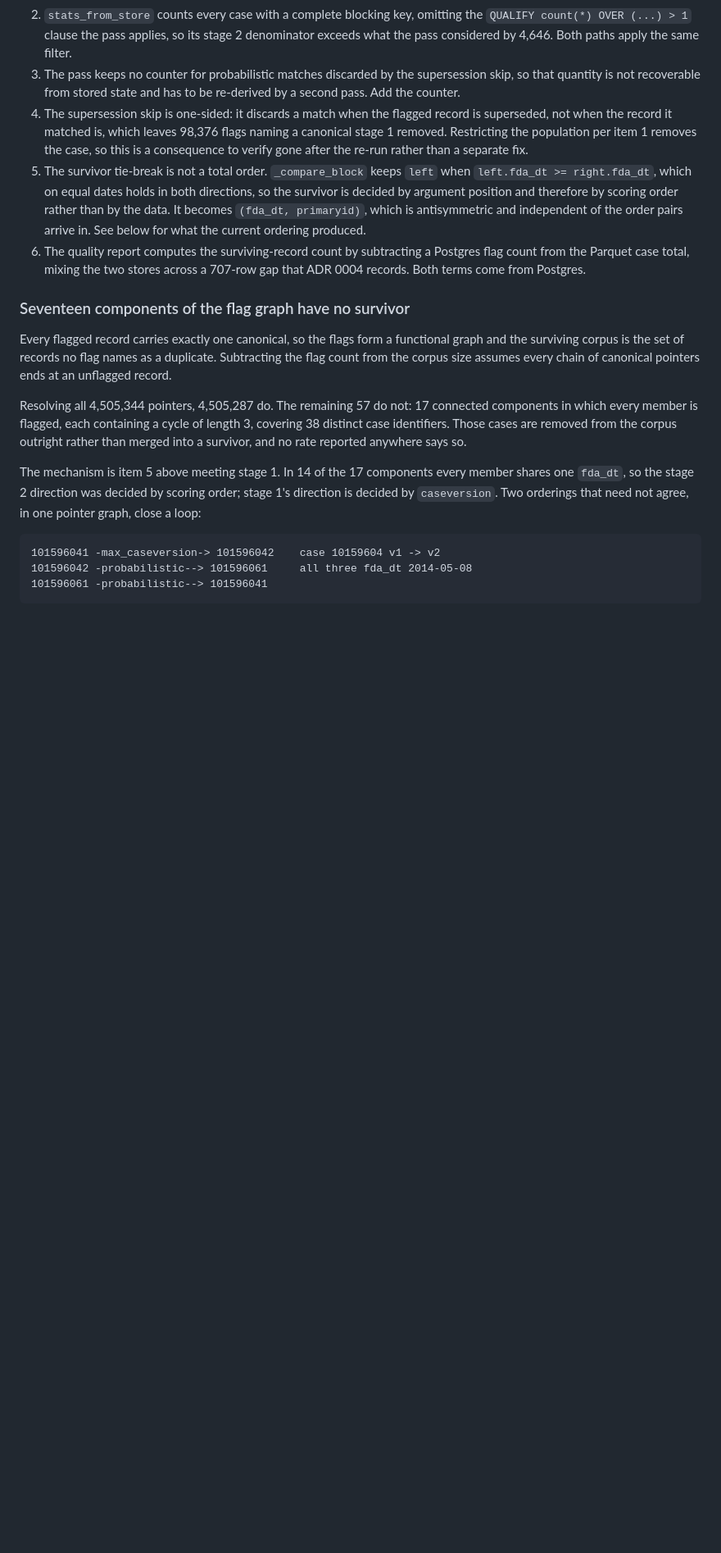
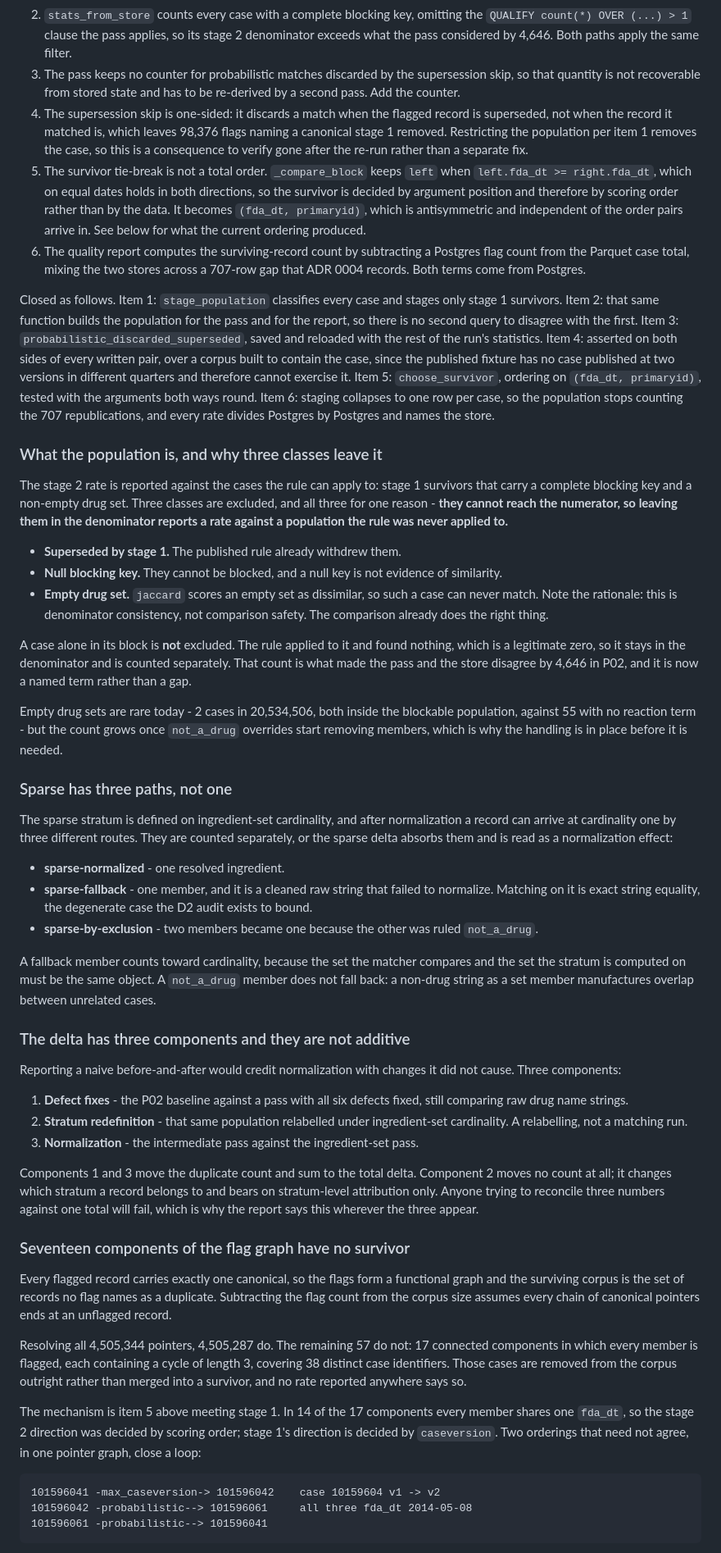
Before and after one commit to hassanzaibhay/signaldesk, a Markdown page: docs/adr/0005-duckdb-memory-and-staged-deduplication.md, the part around one of its changes. Shown at 82% size. Rendered like a GitHub page; blank space fills up the shorter version.

```diff
--- a/docs/adr/0005-duckdb-memory-and-staged-deduplication.md
+++ b/docs/adr/0005-duckdb-memory-and-staged-deduplication.md
@@ -163,6 +164,79 @@ fixed as part of the re-run rather than in the reporting pass that found them:
 6. The quality report computes the surviving-record count by subtracting a
    Postgres flag count from the Parquet case total, mixing the two stores across
    a 707-row gap that ADR 0004 records. Both terms come from Postgres.
+
+Closed as follows. Item 1: `stage_population` classifies every case and stages
+only stage 1 survivors. Item 2: that same function builds the population for the
+pass and for the report, so there is no second query to disagree with the first.
+Item 3: `probabilistic_discarded_superseded`, saved and reloaded with the rest of
+the run's statistics. Item 4: asserted on both sides of every written pair, over
+a corpus built to contain the case, since the published fixture has no case
+published at two versions in different quarters and therefore cannot exercise it.
+Item 5: `choose_survivor`, ordering on `(fda_dt, primaryid)`, tested with the
+arguments both ways round. Item 6: staging collapses to one row per case, so the
+population stops counting the 707 republications, and every rate divides Postgres
+by Postgres and names the store.
+
+### What the population is, and why three classes leave it
+
+The stage 2 rate is reported against the cases the rule can apply to: stage 1
+survivors that carry a complete blocking key and a non-empty drug set. Three
+classes are excluded, and all three for one reason - **they cannot reach the
+numerator, so leaving them in the denominator reports a rate against a population
+the rule was never applied to.**
+
+- **Superseded by stage 1.** The published rule already withdrew them.
+- **Null blocking key.** They cannot be blocked, and a null key is not evidence
+  of similarity.
+- **Empty drug set.** `jaccard` scores an empty set as dissimilar, so such a case
+  can never match. Note the rationale: this is denominator consistency, not
+  comparison safety. The comparison already does the right thing.
+
+A case alone in its block is **not** excluded. The rule applied to it and found
+nothing, which is a legitimate zero, so it stays in the denominator and is
+counted separately. That count is what made the pass and the store disagree by
+4,646 in P02, and it is now a named term rather than a gap.
+
+Empty drug sets are rare today - 2 cases in 20,534,506, both inside the blockable
+population, against 55 with no reaction term - but the count grows once
+`not_a_drug` overrides start removing members, which is why the handling is in
+place before it is needed.
+
+### Sparse has three paths, not one
+
+The sparse stratum is defined on ingredient-set cardinality, and after
+normalization a record can arrive at cardinality one by three different routes.
+They are counted separately, or the sparse delta absorbs them and is read as a
+normalization effect:
+
+- **sparse-normalized** - one resolved ingredient.
+- **sparse-fallback** - one member, and it is a cleaned raw string that failed to
+  normalize. Matching on it is exact string equality, the degenerate case the D2
+  audit exists to bound.
+- **sparse-by-exclusion** - two members became one because the other was ruled
+  `not_a_drug`.
+
+A fallback member counts toward cardinality, because the set the matcher compares
+and the set the stratum is computed on must be the same object. A `not_a_drug`
+member does not fall back: a non-drug string as a set member manufactures overlap
+between unrelated cases.
+
+### The delta has three components and they are not additive
+
+Reporting a naive before-and-after would credit normalization with changes it did
+not cause. Three components:
+
+1. **Defect fixes** - the P02 baseline against a pass with all six defects fixed,
+   still comparing raw drug name strings.
+2. **Stratum redefinition** - that same population relabelled under
+   ingredient-set cardinality. A relabelling, not a matching run.
+3. **Normalization** - the intermediate pass against the ingredient-set pass.
+
+Components 1 and 3 move the duplicate count and sum to the total delta. Component
+2 moves no count at all; it changes which stratum a record belongs to and bears
+on stratum-level attribution only. Anyone trying to reconcile three numbers
+against one total will fail, which is why the report says this wherever the three
+appear.
 
 ### Seventeen components of the flag graph have no survivor
 
```
Also changed, not shown: other parts of docs/adr/0005-duckdb-memory-and-staged-deduplication.md (+3 -2 lines), docs/adr/0007-source-rxnorm-locally-rather-than-over-the-api.md (added, +95 -0 lines), docs/adr/0008-what-confidence-in-a-drug-match-should-mean.md (added, +95 -0 lines).
